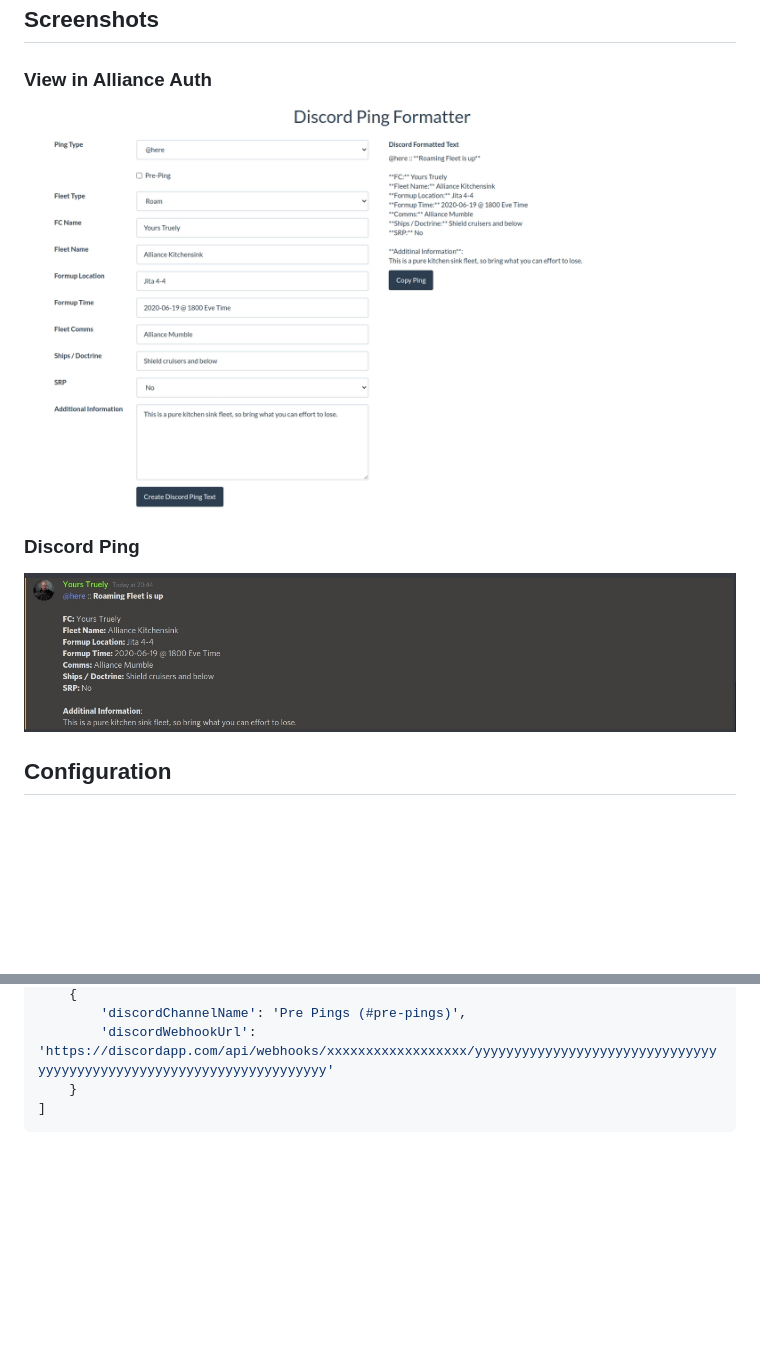
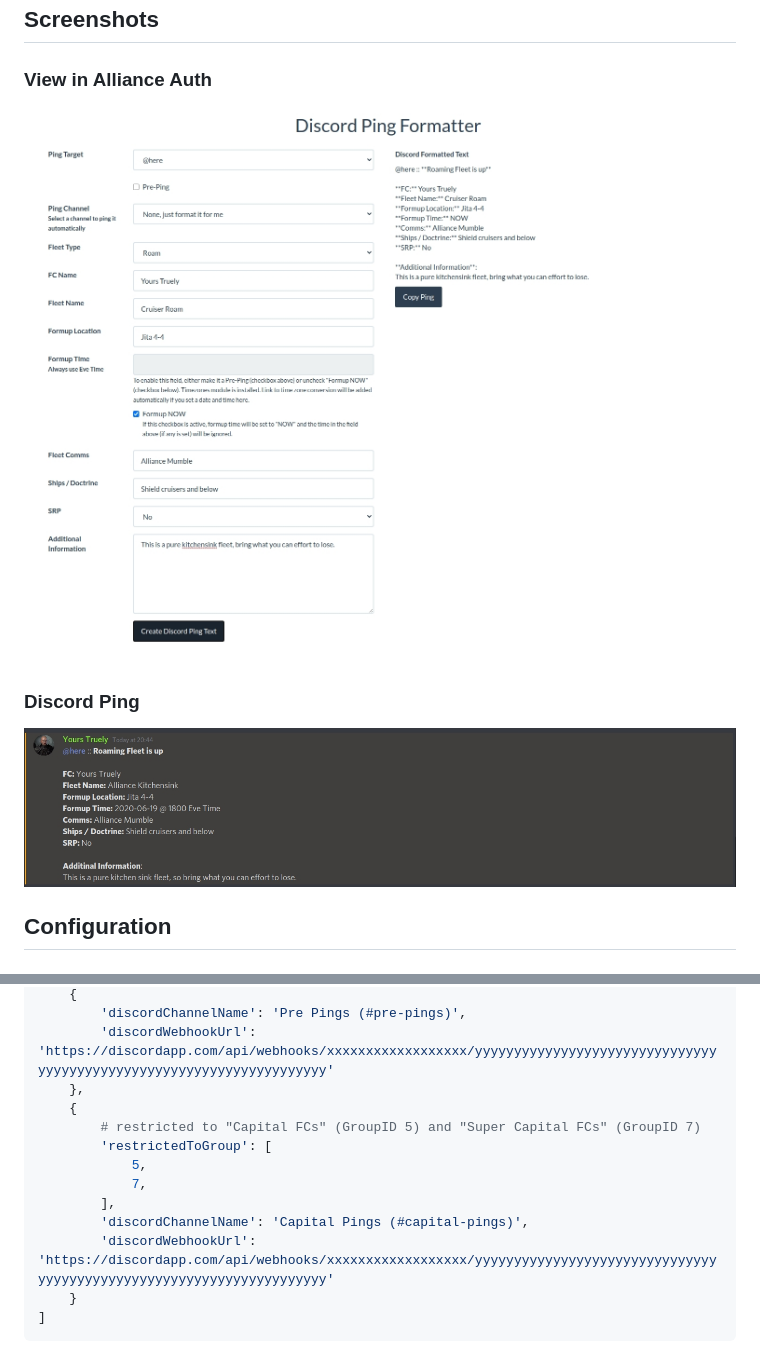
Before and after one commit to ppfeufer/aa-discord-ping-formatter, a Markdown page: README.md, 2 parts joined by grey strips. Drawn GitHub-style; pictures changed too: discordpingformatter/docs/aa-view.jpg; blank space fills up the shorter version.

Commit message:
Webhook restrictions and datepicker added

````diff
--- a/README.md
+++ b/README.md
@@ -68,11 +68,11 @@ Finally restart your AA supervisor services.
 
 ### View in Alliance Auth
 
-![AA View](https://raw.githubusercontent.com/ppfeufer/aa-discord-ping-formatter/development/discordpingformatter/docs/aa-view.jpg)
+![AA View](https://raw.githubusercontent.com/ppfeufer/aa-discord-ping-formatter/master/discordpingformatter/docs/aa-view.jpg)
 
 ### Discord Ping
 
-![Discord Ping](https://raw.githubusercontent.com/ppfeufer/aa-discord-ping-formatter/development/discordpingformatter/docs/discord-ping.jpg)
+![Discord Ping](https://raw.githubusercontent.com/ppfeufer/aa-discord-ping-formatter/master/discordpingformatter/docs/discord-ping.jpg)
 
 ## Configuration
 
@@ -128,6 +128,15 @@ AA_DISCORDFORMATTER_ADDITIONAL_PING_WEBHOOKS = [
     {
         'discordChannelName': 'Pre Pings (#pre-pings)',
         'discordWebhookUrl': 'https://discordapp.com/api/webhooks/xxxxxxxxxxxxxxxxxx/yyyyyyyyyyyyyyyyyyyyyyyyyyyyyyyyyyyyyyyyyyyyyyyyyyyyyyyyyyyyyyyyyyyy'
+    },
+    {
+        # restricted to "Capital FCs" (GroupID 5) and "Super Capital FCs" (GroupID 7)
+        'restrictedToGroup': [
+            5,
+            7,
+        ],
+        'discordChannelName': 'Capital Pings (#capital-pings)',
+        'discordWebhookUrl': 'https://discordapp.com/api/webhooks/xxxxxxxxxxxxxxxxxx/yyyyyyyyyyyyyyyyyyyyyyyyyyyyyyyyyyyyyyyyyyyyyyyyyyyyyyyyyyyyyyyyyyyy'
     }
 ]
 ```
````
Also changed, not shown: CHANGELOG.md (+10 -0 lines), 5 other files.
